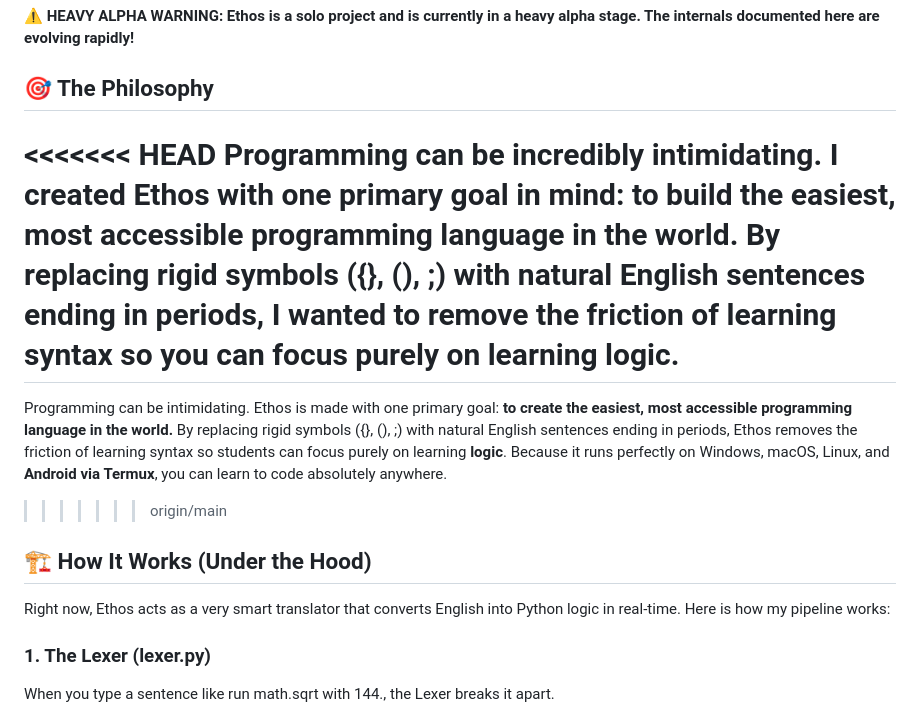
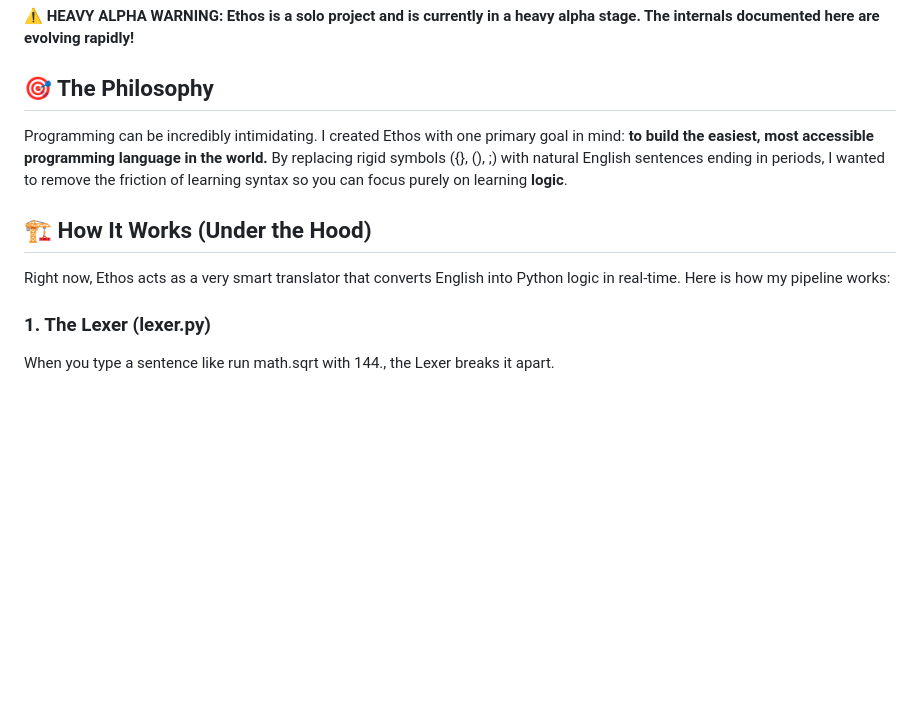
Before and after one commit to AmanCode22/ethos-lang, a Markdown page: DOCUMENTATION.md, the part around the change. GitHub-like rendering; blank space fills up the shorter version.

```diff
--- a/DOCUMENTATION.md
+++ b/DOCUMENTATION.md
@@ -6,17 +6,14 @@ Welcome to the documentation for Ethos\! I wrote this document to help students,
 
 ## **🎯 The Philosophy**
 
-<<<<<<< HEAD
 Programming can be incredibly intimidating. I created Ethos with one primary goal in mind: **to build the easiest, most accessible programming language in the world.** By replacing rigid symbols ({}, (), ;) with natural English sentences ending in periods, I wanted to remove the friction of learning syntax so you can focus purely on learning **logic**.
-=======
-Programming can be intimidating. Ethos is made with one primary goal: **to create the easiest, most accessible programming language in the world.** By replacing rigid symbols ({}, (), ;) with natural English sentences ending in periods, Ethos removes the friction of learning syntax so students can focus purely on learning **logic**. Because it runs perfectly on Windows, macOS, Linux, and **Android via Termux**, you can learn to code absolutely anywhere.
->>>>>>> origin/main
+
 
 ## **🏗️ How It Works (Under the Hood)**
 
 Right now, Ethos acts as a very smart translator that converts English into Python logic in real-time. Here is how my pipeline works:
 
-### **1\. The Lexer (lexer.py)**
+### **1. The Lexer (lexer.py)**
 
 When you type a sentence like run math.sqrt with 144., the Lexer breaks it apart.
 
```
